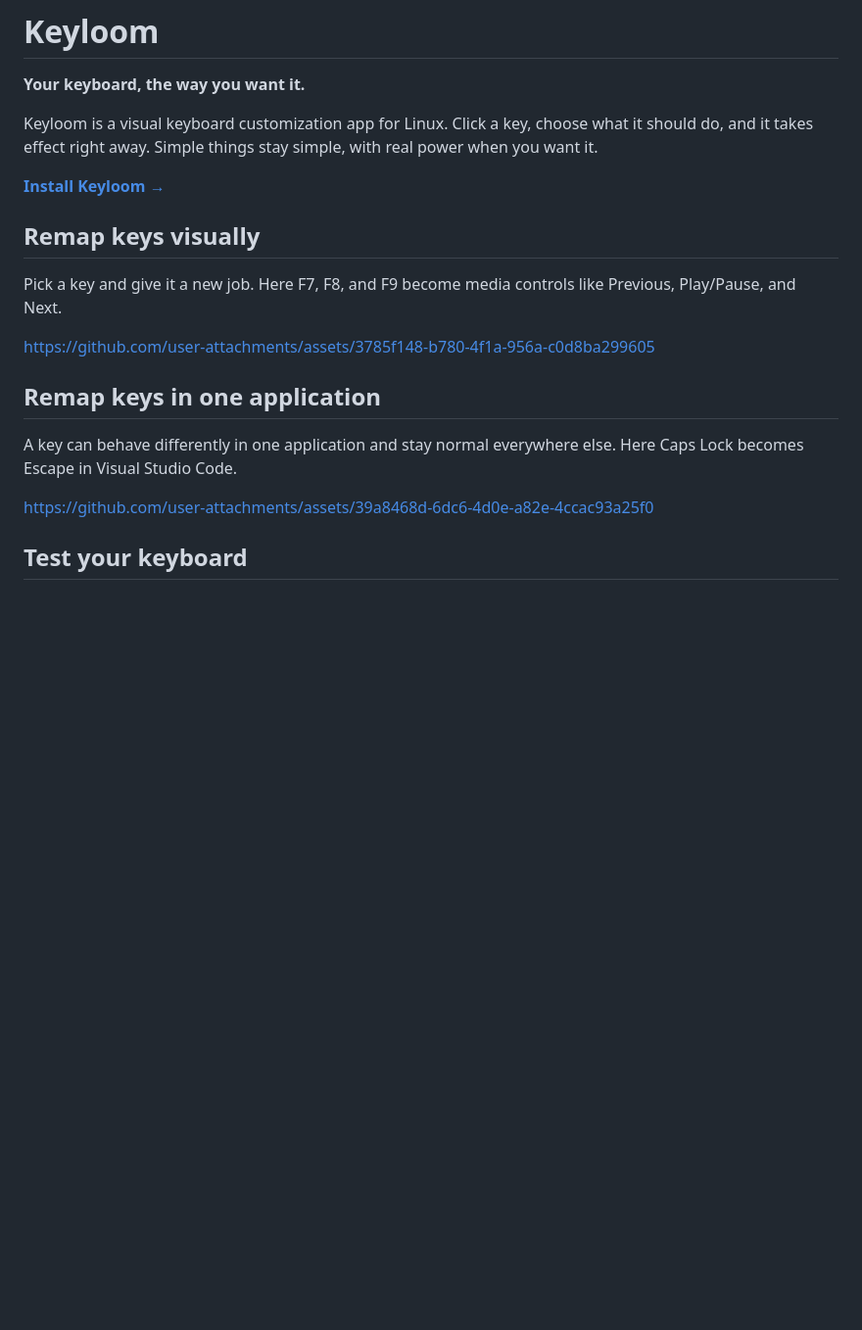
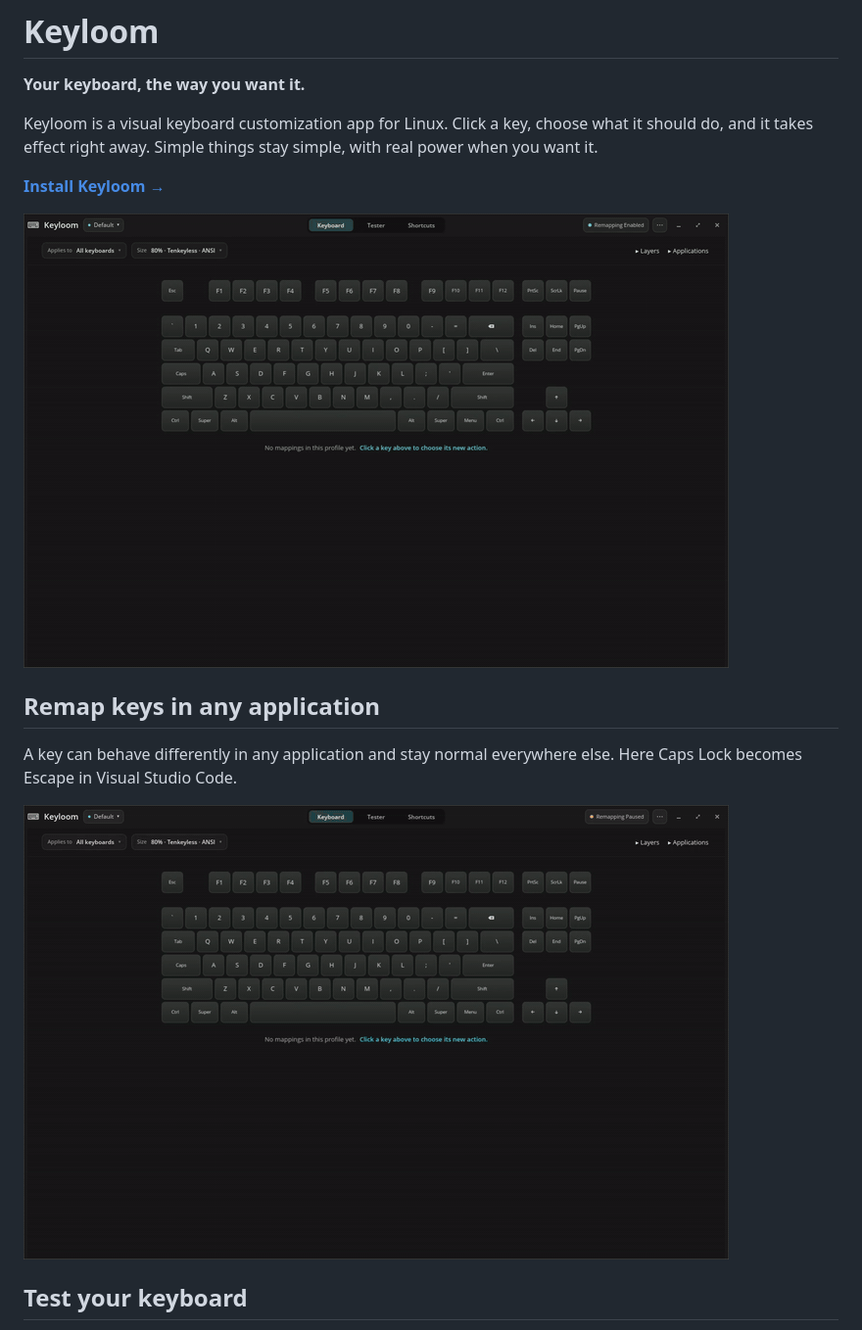
Before and after one commit to BlakeGardner/Keyloom, a Markdown page: README.md, the part around one of its changes. Shown at 98% size. Rendered like a GitHub page; pictures changed too: docs/media/application-remaps.gif (added), docs/media/basic-remaps.gif (added); blank space fills up the shorter version.

Commit message:
Update README with visual remapping instructions and add new media assets

```diff
--- a/README.md
+++ b/README.md
@@ -8,20 +8,16 @@ stay simple, with real power when you want it.
 
 **[Install Keyloom →](#install-keyloom)**
 
-## Remap keys visually
+![Choosing Play/Pause for F8 in the key editor, and the key taking on its
+new job right away](docs/media/basic-remaps.gif)
 
-Pick a key and give it a new job. Here F7, F8, and F9 become media
-controls like Previous, Play/Pause, and Next.
+## Remap keys in any application
 
-
-https://github.com/user-attachments/assets/3785f148-b780-4f1a-956a-c0d8ba299605
-
-## Remap keys in one application
-
-A key can behave differently in one application and stay normal
+A key can behave differently in any application and stay normal
 everywhere else. Here Caps Lock becomes Escape in Visual Studio Code.
 
-https://github.com/user-attachments/assets/39a8468d-6dc6-4d0e-a82e-4ccac93a25f0
+![Scoping the keyboard to Visual Studio Code and mapping Caps Lock to
+Escape there, leaving it alone everywhere else](docs/media/application-remaps.gif)
 
 ## Test your keyboard
 
```
Also changed, not shown: other parts of README.md (+2 -1 lines), docs/media/keyboard-tester.gif (added).
